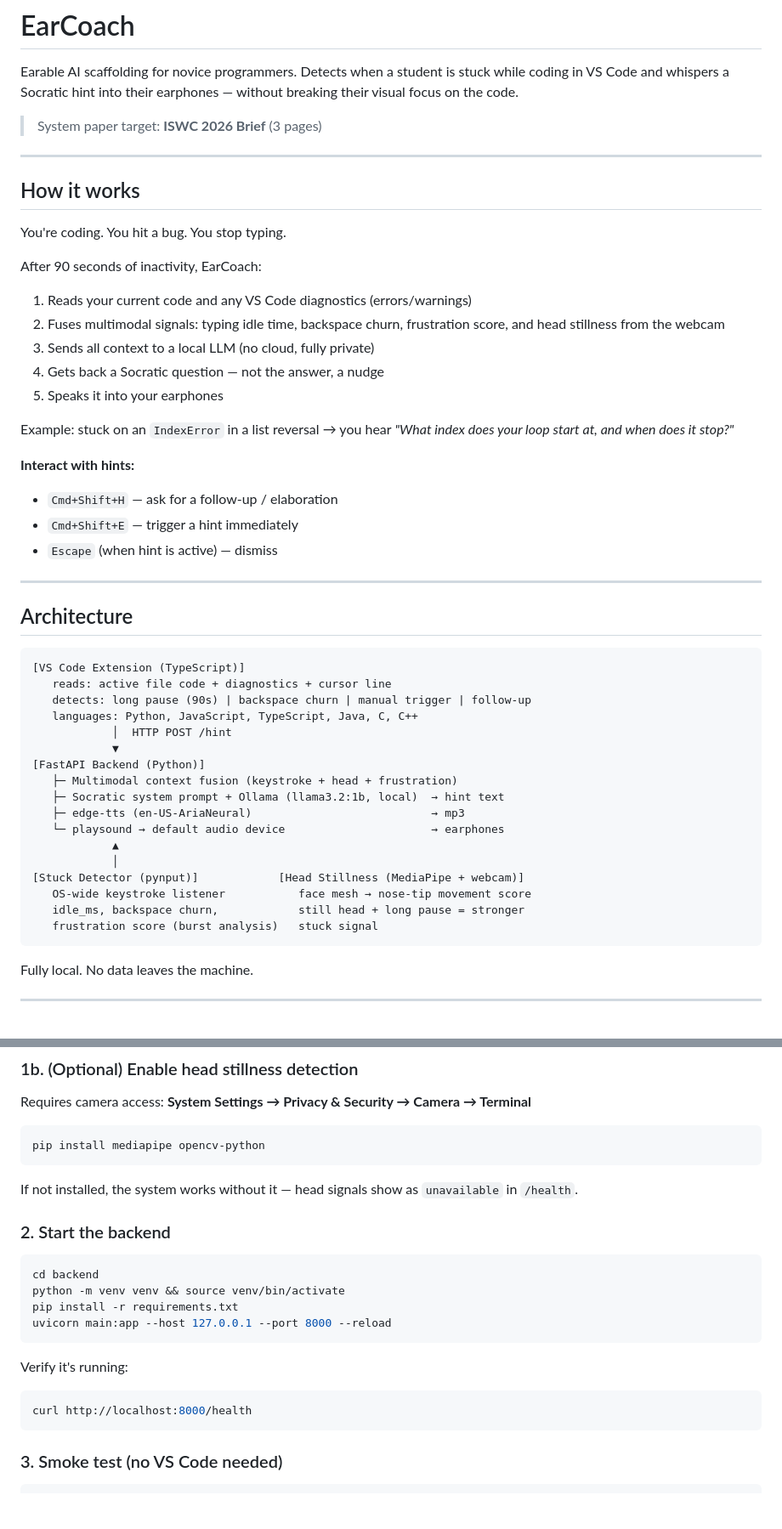
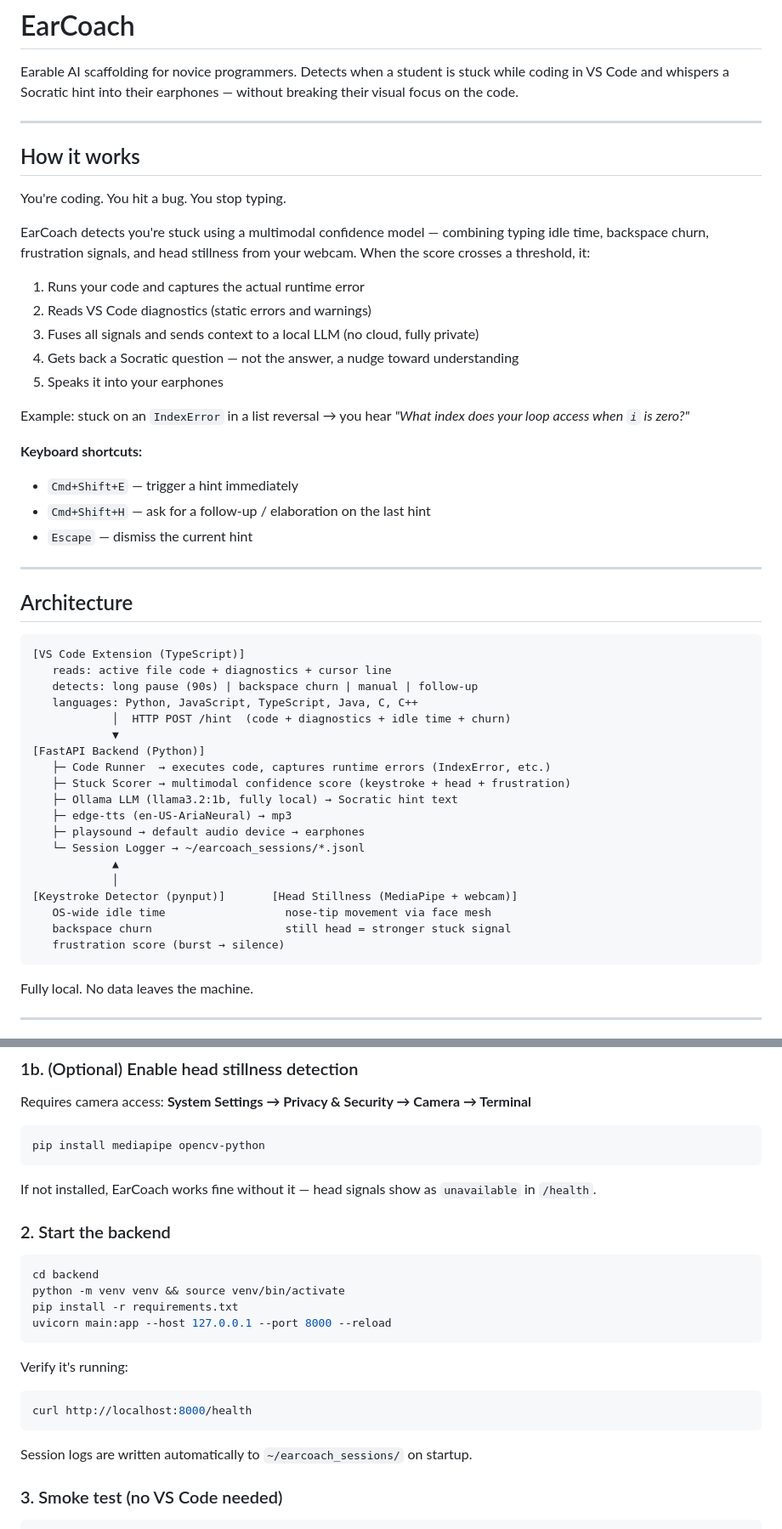
Before and after one commit to Jaisachdeva007/earcoach, a Markdown page: README.md, 2 parts joined by grey strips. Shown at 85% size. GitHub-like rendering; blank space fills up the shorter version.

````diff
--- a/README.md
+++ b/README.md
@@ -1,8 +1,6 @@
 # EarCoach
 
 Earable AI scaffolding for novice programmers. Detects when a student is stuck while coding in VS Code and whispers a Socratic hint into their earphones — without breaking their visual focus on the code.
-
-> System paper target: **ISWC 2026 Brief** (3 pages)
 
 ---
 
@@ -10,19 +8,20 @@ Earable AI scaffolding for novice programmers. Detects when a student is stuck w
 
 You're coding. You hit a bug. You stop typing.
 
-After 90 seconds of inactivity, EarCoach:
-1. Reads your current code and any VS Code diagnostics (errors/warnings)
-2. Fuses multimodal signals: typing idle time, backspace churn, frustration score, and head stillness from the webcam
-3. Sends all context to a local LLM (no cloud, fully private)
-4. Gets back a Socratic question — not the answer, a nudge
+EarCoach detects you're stuck using a multimodal confidence model — combining typing idle time, backspace churn, frustration signals, and head stillness from your webcam. When the score crosses a threshold, it:
+
+1. Runs your code and captures the actual runtime error
+2. Reads VS Code diagnostics (static errors and warnings)
+3. Fuses all signals and sends context to a local LLM (no cloud, fully private)
+4. Gets back a Socratic question — not the answer, a nudge toward understanding
 5. Speaks it into your earphones
 
-Example: stuck on an `IndexError` in a list reversal → you hear *"What index does your loop start at, and when does it stop?"*
+Example: stuck on an `IndexError` in a list reversal → you hear *"What index does your loop access when `i` is zero?"*
 
-**Interact with hints:**
-- `Cmd+Shift+H` — ask for a follow-up / elaboration
+**Keyboard shortcuts:**
 - `Cmd+Shift+E` — trigger a hint immediately
-- `Escape` (when hint is active) — dismiss
+- `Cmd+Shift+H` — ask for a follow-up / elaboration on the last hint
+- `Escape` — dismiss the current hint
 
 ---
 
@@ -31,21 +30,23 @@ Example: stuck on an `IndexError` in a list reversal → you hear *"What index d
 ```
 [VS Code Extension (TypeScript)]
    reads: active file code + diagnostics + cursor line
-   detects: long pause (90s) | backspace churn | manual trigger | follow-up
+   detects: long pause (90s) | backspace churn | manual | follow-up
    languages: Python, JavaScript, TypeScript, Java, C, C++
-            │  HTTP POST /hint
+            │  HTTP POST /hint  (code + diagnostics + idle time + churn)
             ▼
 [FastAPI Backend (Python)]
-   ├─ Multimodal context fusion (keystroke + head + frustration)
-   ├─ Socratic system prompt + Ollama (llama3.2:1b, local)  → hint text
-   ├─ edge-tts (en-US-AriaNeural)                           → mp3
-   └─ playsound → default audio device                      → earphones
+   ├─ Code Runner  → executes code, captures runtime errors (IndexError, etc.)
+   ├─ Stuck Scorer → multimodal confidence score (keystroke + head + frustration)
+   ├─ Ollama LLM (llama3.2:1b, fully local) → Socratic hint text
+   ├─ edge-tts (en-US-AriaNeural) → mp3
+   ├─ playsound → default audio device → earphones
+   └─ Session Logger → ~/earcoach_sessions/*.jsonl
             ▲
             │
-[Stuck Detector (pynput)]            [Head Stillness (MediaPipe + webcam)]
-   OS-wide keystroke listener           face mesh → nose-tip movement score
-   idle_ms, backspace churn,            still head + long pause = stronger
-   frustration score (burst analysis)   stuck signal
+[Keystroke Detector (pynput)]       [Head Stillness (MediaPipe + webcam)]
+   OS-wide idle time                  nose-tip movement via face mesh
+   backspace churn                    still head = stronger stuck signal
+   frustration score (burst → silence)
 ```
 
 Fully local. No data leaves the machine.
@@ -75,7 +76,7 @@ Requires camera access: **System Settings → Privacy & Security → Camera →
 pip install mediapipe opencv-python
 ```
 
-If not installed, the system works without it — head signals show as `unavailable` in `/health`.
+If not installed, EarCoach works fine without it — head signals show as `unavailable` in `/health`.
 
 ### 2. Start the backend
 
@@ -90,6 +91,8 @@ Verify it's running:
 ```bash
 curl http://localhost:8000/health
 ```
+
+Session logs are written automatically to `~/earcoach_sessions/` on startup.
 
 ### 3. Smoke test (no VS Code needed)
 
````
Also changed, not shown: other parts of README.md (+59 -29 lines).
